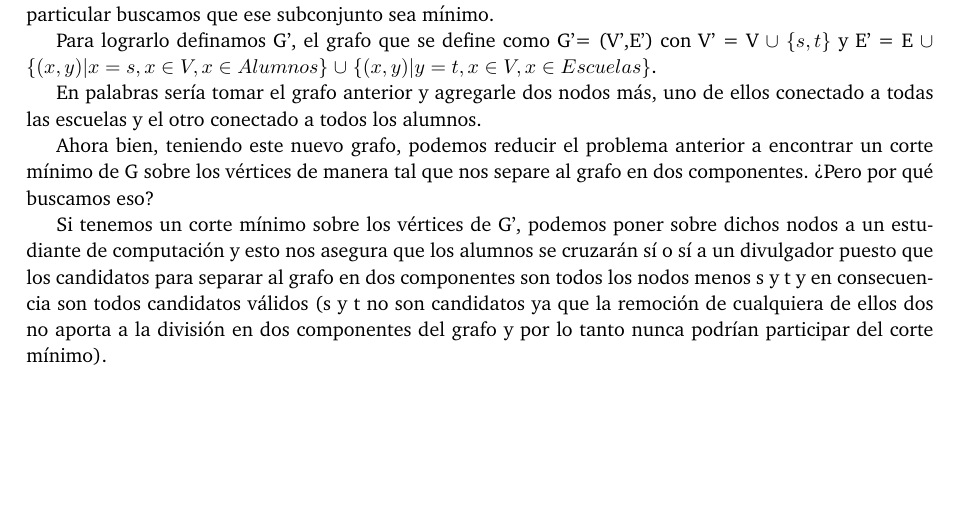
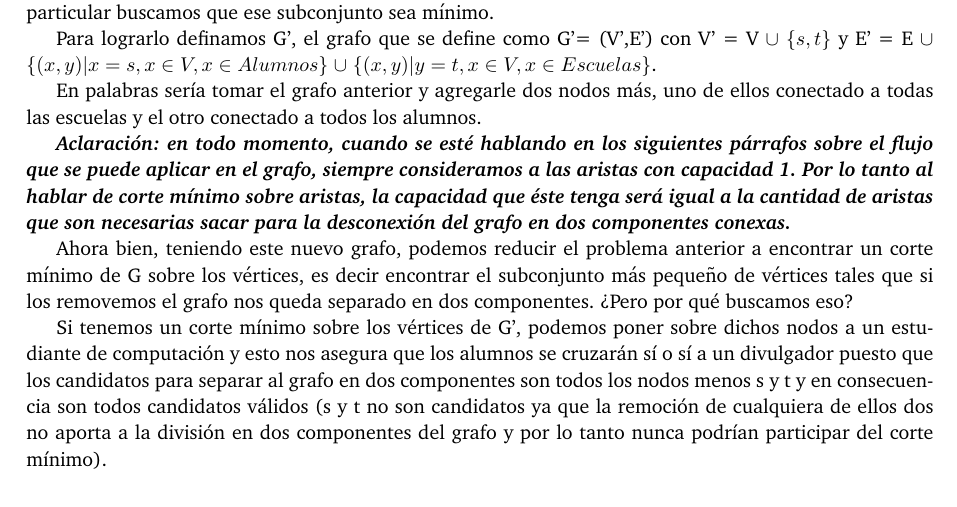
Before and after one commit to ABorgna/pap, a LaTeX document (tp2/doc/informe.tex, which reads tp2/doc/secciones/ej1.tex): part of page 4 of 8, cut so that both start at the same text. Compiled offline with pdfLaTeX.

Commit message:
agrego aclaración

```diff
--- a/tp2/doc/secciones/ej1.tex
+++ b/tp2/doc/secciones/ej1.tex
@@ -28,7 +28,9 @@ Para lograrlo definamos G', el grafo que se define como G'= (V',E') con V' = V $
 
 En palabras sería tomar el grafo anterior y agregarle dos nodos más, uno de ellos conectado a todas las escuelas y el otro conectado a todos los alumnos.
 
-Ahora bien, teniendo este nuevo grafo, podemos reducir el problema anterior a encontrar un corte mínimo de G sobre los vértices de manera tal que nos separe al grafo en dos componentes. ?`Pero por qué buscamos eso?
+\textbf{\textit{Aclaración: en todo momento, cuando se esté hablando en los siguientes párrafos sobre el flujo que se puede aplicar en el grafo, siempre consideramos a las aristas con capacidad 1. Por lo tanto al hablar de corte mínimo sobre aristas, la capacidad que éste tenga será igual a la cantidad de aristas que son necesarias sacar para la desconexión del grafo en dos componentes conexas.}}
+
+Ahora bien, teniendo este nuevo grafo, podemos reducir el problema anterior a encontrar un corte mínimo de G sobre los vértices, es decir encontrar el subconjunto más pequeño de vértices tales que si los removemos el grafo nos queda separado en dos componentes. ?`Pero por qué buscamos eso?
 
 Si tenemos un corte mínimo sobre los vértices de G', podemos poner sobre dichos nodos a un estudiante de computación y esto nos asegura que los alumnos se cruzarán sí o sí a un divulgador puesto que los candidatos para separar al grafo en dos componentes son todos los nodos menos s y t y en consecuencia son todos candidatos válidos (s y t no son candidatos ya que la remoción de cualquiera de ellos dos no aporta a la división en dos componentes del grafo y por lo tanto nunca podrían participar del corte mínimo).
 
```
